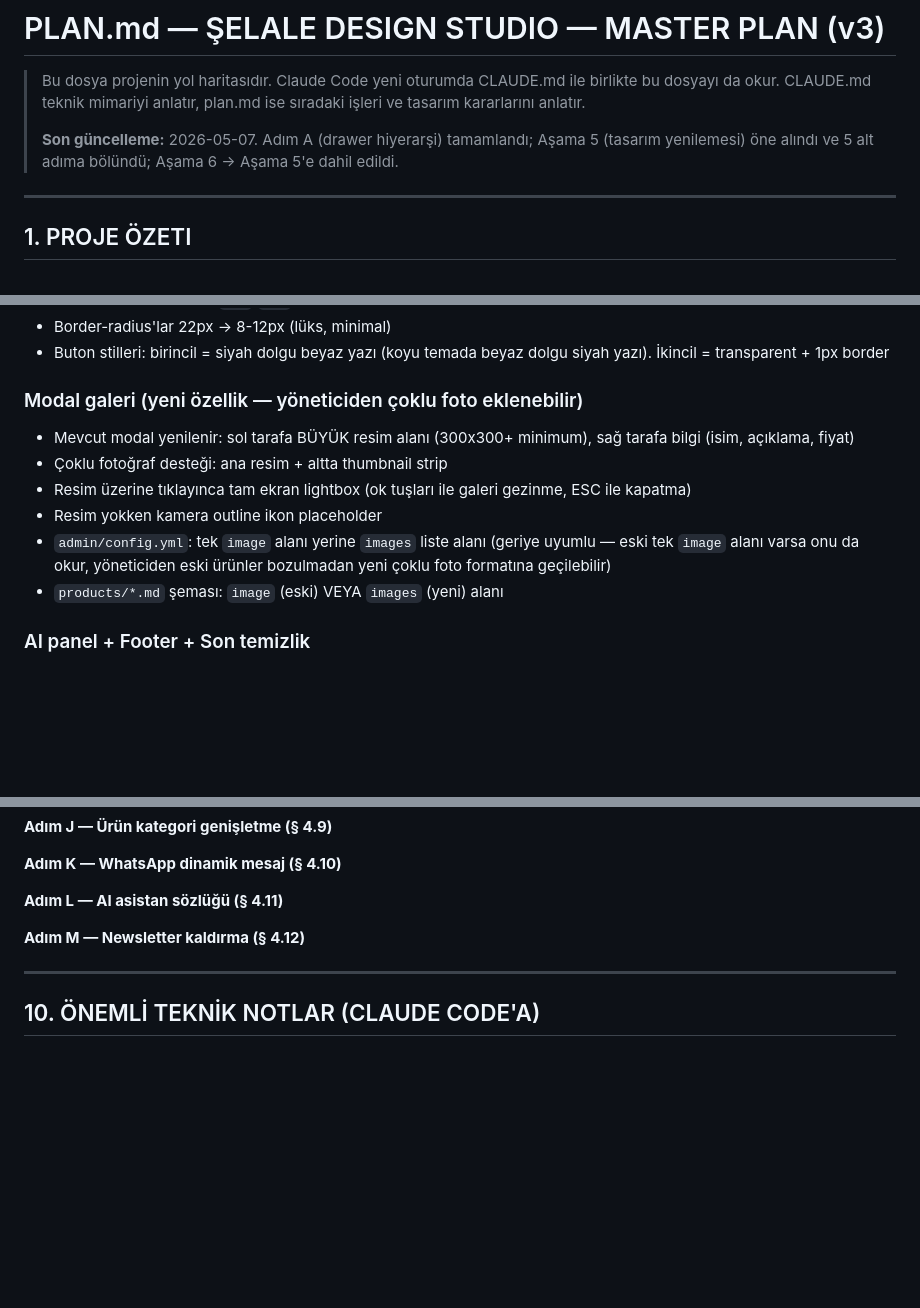
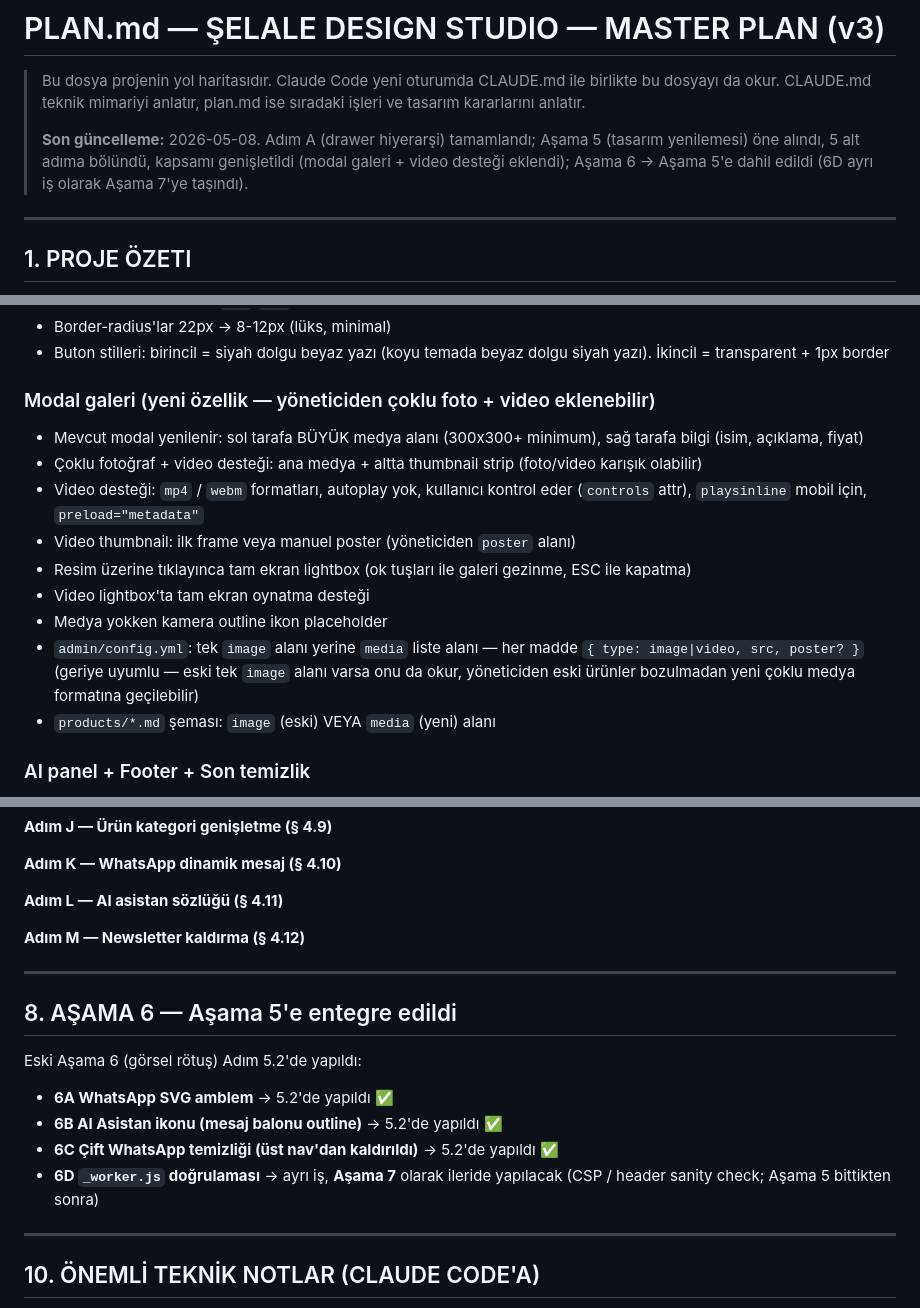
Before and after one commit to aiakliselim-AI/selale-design-studio, a Markdown page: plan.md, 3 parts joined by grey strips. Drawn GitHub-style; blank space fills up the shorter version.

Commit message:
docs(plan): aşama 5 öne alındı, modal galeri + video desteği eklendi
Co-Authored-By: Claude Opus 4.7 <noreply@anthropic.com>

```diff
--- a/plan.md
+++ b/plan.md
@@ -5,9 +5,10 @@
 > mimariyi anlatır, plan.md ise sıradaki işleri ve tasarım
 > kararlarını anlatır.
 >
-> **Son güncelleme:** 2026-05-07. Adım A (drawer hiyerarşi) tamamlandı;
-> Aşama 5 (tasarım yenilemesi) öne alındı ve 5 alt adıma bölündü;
-> Aşama 6 → Aşama 5'e dahil edildi.
+> **Son güncelleme:** 2026-05-08. Adım A (drawer hiyerarşi) tamamlandı;
+> Aşama 5 (tasarım yenilemesi) öne alındı, 5 alt adıma bölündü,
+> kapsamı genişletildi (modal galeri + video desteği eklendi);
+> Aşama 6 → Aşama 5'e dahil edildi (6D ayrı iş olarak Aşama 7'ye taşındı).
 
 ---
 
@@ -322,14 +328,17 @@ EN ALT (sabit)
 - Border-radius'lar 22px → 8-12px (lüks, minimal)
 - Buton stilleri: birincil = siyah dolgu beyaz yazı (koyu temada beyaz dolgu siyah yazı). İkincil = transparent + 1px border
 
-### Modal galeri (yeni özellik — yöneticiden çoklu foto eklenebilir)
+### Modal galeri (yeni özellik — yöneticiden çoklu foto + video eklenebilir)
 
-- Mevcut modal yenilenir: sol tarafa BÜYÜK resim alanı (300x300+ minimum), sağ tarafa bilgi (isim, açıklama, fiyat)
-- Çoklu fotoğraf desteği: ana resim + altta thumbnail strip
+- Mevcut modal yenilenir: sol tarafa BÜYÜK medya alanı (300x300+ minimum), sağ tarafa bilgi (isim, açıklama, fiyat)
+- Çoklu fotoğraf + video desteği: ana medya + altta thumbnail strip (foto/video karışık olabilir)
+- Video desteği: `mp4` / `webm` formatları, autoplay yok, kullanıcı kontrol eder (`controls` attr), `playsinline` mobil için, `preload="metadata"`
+- Video thumbnail: ilk frame veya manuel poster (yöneticiden `poster` alanı)
 - Resim üzerine tıklayınca tam ekran lightbox (ok tuşları ile galeri gezinme, ESC ile kapatma)
-- Resim yokken kamera outline ikon placeholder
-- `admin/config.yml`: tek `image` alanı yerine `images` liste alanı (geriye uyumlu — eski tek `image` alanı varsa onu da okur, yöneticiden eski ürünler bozulmadan yeni çoklu foto formatına geçilebilir)
-- `products/*.md` şeması: `image` (eski) VEYA `images` (yeni) alanı
+- Video lightbox'ta tam ekran oynatma desteği
+- Medya yokken kamera outline ikon placeholder
+- `admin/config.yml`: tek `image` alanı yerine `media` liste alanı — her madde `{ type: image|video, src, poster? }` (geriye uyumlu — eski tek `image` alanı varsa onu da okur, yöneticiden eski ürünler bozulmadan yeni çoklu medya formatına geçilebilir)
+- `products/*.md` şeması: `image` (eski) VEYA `media` (yeni) alanı
 
 ### AI panel + Footer + Son temizlik
 
@@ -430,6 +439,17 @@ Her adım sonunda commit + push, sonra DUR ve kullanıcıya **"Adım 5.X tamamla
 
 ---
 
+## 8. AŞAMA 6 — Aşama 5'e entegre edildi
+
+Eski Aşama 6 (görsel rötuş) Adım 5.2'de yapıldı:
+
+- **6A WhatsApp SVG amblem** → 5.2'de yapıldı ✅
+- **6B AI Asistan ikonu (mesaj balonu outline)** → 5.2'de yapıldı ✅
+- **6C Çift WhatsApp temizliği (üst nav'dan kaldırıldı)** → 5.2'de yapıldı ✅
+- **6D `_worker.js` doğrulaması** → ayrı iş, **Aşama 7** olarak ileride yapılacak (CSP / header sanity check; Aşama 5 bittikten sonra)
+
+---
+
 ## 10. ÖNEMLİ TEKNİK NOTLAR (CLAUDE CODE'A)
 
 - `data/drawer.yml` (json değil **yml**!)
```
Also changed, not shown: other parts of plan.md (+7 -2 lines).
